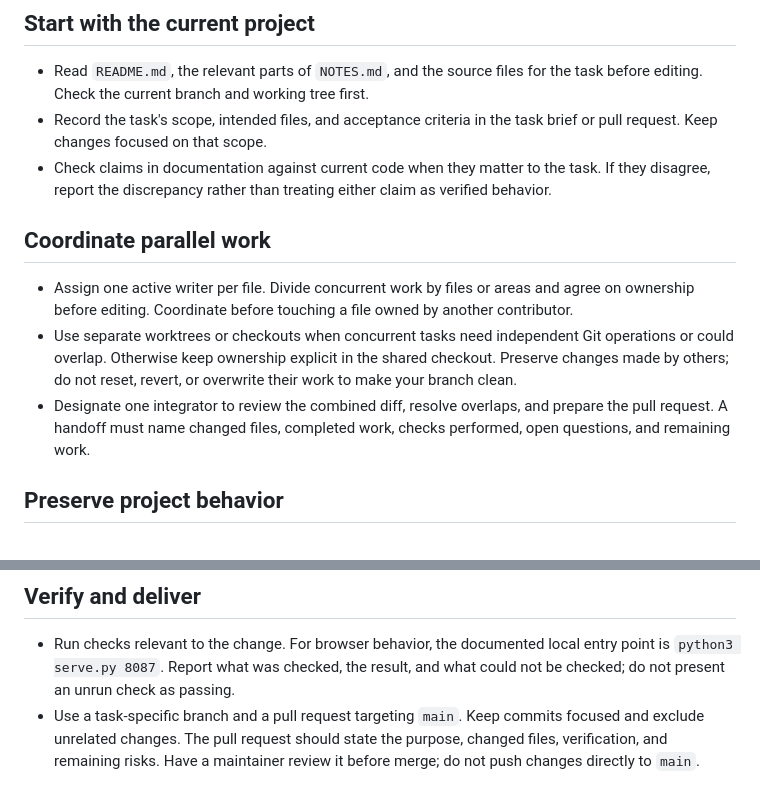
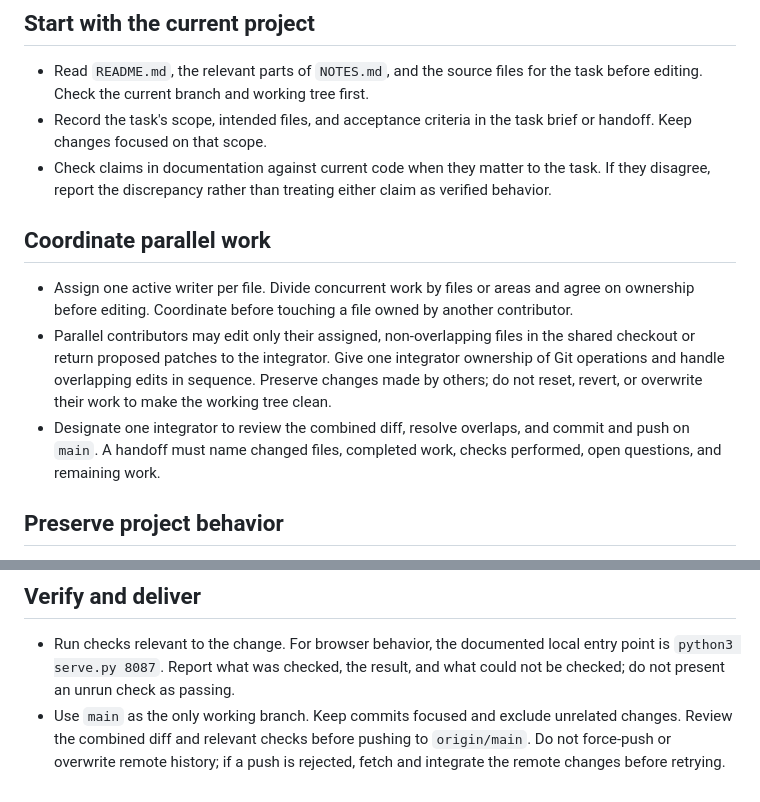
Before and after one commit to Mete-han0/psp-web-emulator1, a Markdown page: AGENTS.md, 2 parts joined by grey strips. GitHub-like rendering.

Commit message:
docs: use main as sole working branch

```diff
--- a/AGENTS.md
+++ b/AGENTS.md
@@ -10,7 +10,7 @@ context. Keep any tool-specific instruction file as a pointer here, not a copy.
 - Read `README.md`, the relevant parts of `NOTES.md`, and the source files for
   the task before editing. Check the current branch and working tree first.
 - Record the task's scope, intended files, and acceptance criteria in the task
-  brief or pull request. Keep changes focused on that scope.
+  brief or handoff. Keep changes focused on that scope.
 - Check claims in documentation against current code when they matter to the
   task. If they disagree, report the discrepancy rather than treating either
   claim as verified behavior.
@@ -20,12 +20,13 @@ context. Keep any tool-specific instruction file as a pointer here, not a copy.
 - Assign one active writer per file. Divide concurrent work by files or areas
   and agree on ownership before editing. Coordinate before touching a file
   owned by another contributor.
-- Use separate worktrees or checkouts when concurrent tasks need independent
-  Git operations or could overlap. Otherwise keep ownership explicit in the
-  shared checkout. Preserve changes made by others; do not reset, revert, or
-  overwrite their work to make your branch clean.
+- Parallel contributors may edit only their assigned, non-overlapping files in
+  the shared checkout or return proposed patches to the integrator. Give one
+  integrator ownership of Git operations and handle overlapping edits in
+  sequence. Preserve changes made by others; do not reset, revert, or overwrite
+  their work to make the working tree clean.
 - Designate one integrator to review the combined diff, resolve overlaps, and
-  prepare the pull request. A handoff must name changed files, completed work,
+  commit and push on `main`. A handoff must name changed files, completed work,
   checks performed, open questions, and remaining work.
 
 ## Preserve project behavior
@@ -55,7 +56,7 @@ context. Keep any tool-specific instruction file as a pointer here, not a copy.
 - Run checks relevant to the change. For browser behavior, the documented local
   entry point is `python3 serve.py 8087`. Report what was checked, the result,
   and what could not be checked; do not present an unrun check as passing.
-- Use a task-specific branch and a pull request targeting `main`. Keep commits
-  focused and exclude unrelated changes. The pull request should state the
-  purpose, changed files, verification, and remaining risks. Have a maintainer
-  review it before merge; do not push changes directly to `main`.
+- Use `main` as the only working branch. Keep commits focused and exclude
+  unrelated changes. Review the combined diff and relevant checks before
+  pushing to `origin/main`. Do not force-push or overwrite remote history; if a
+  push is rejected, fetch and integrate the remote changes before retrying.
```
